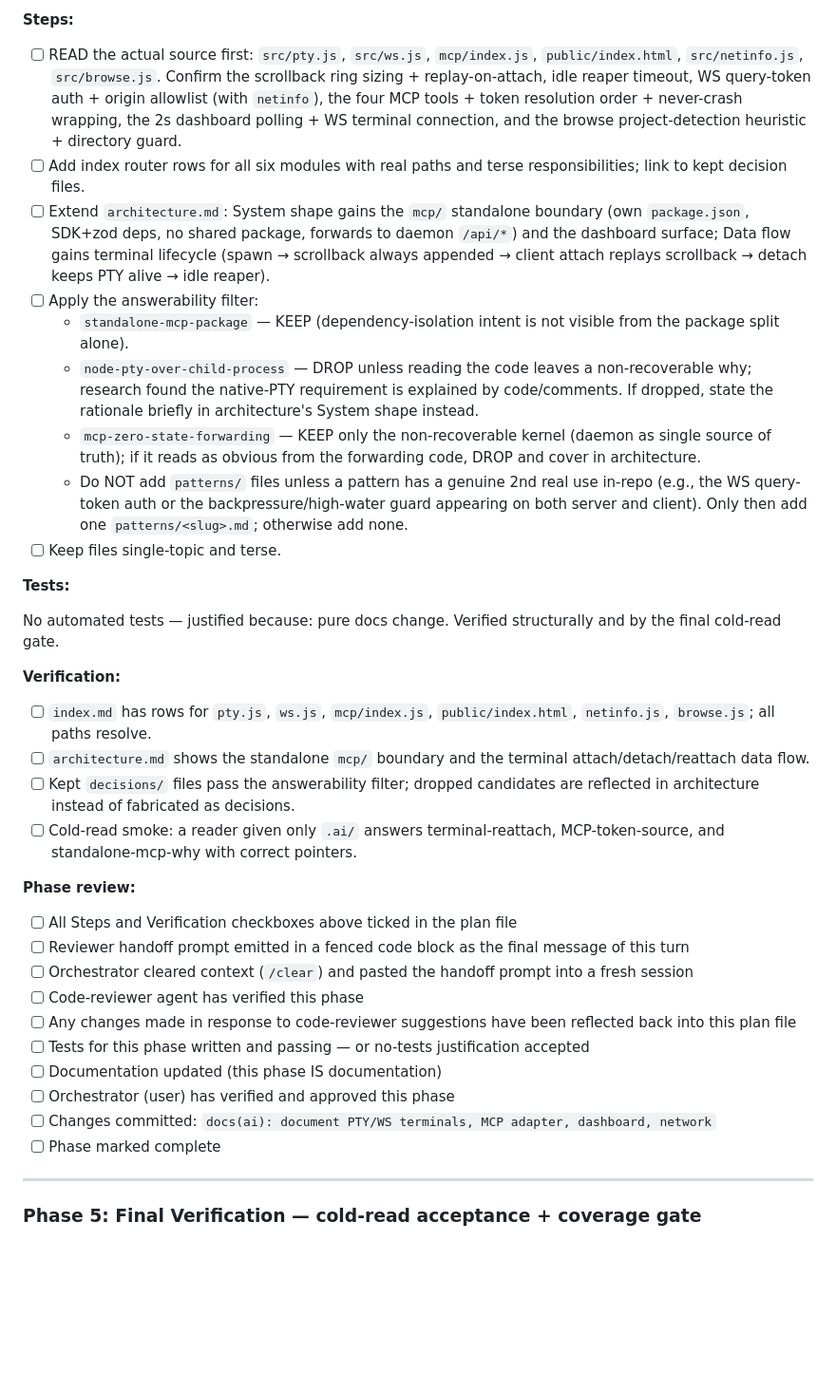
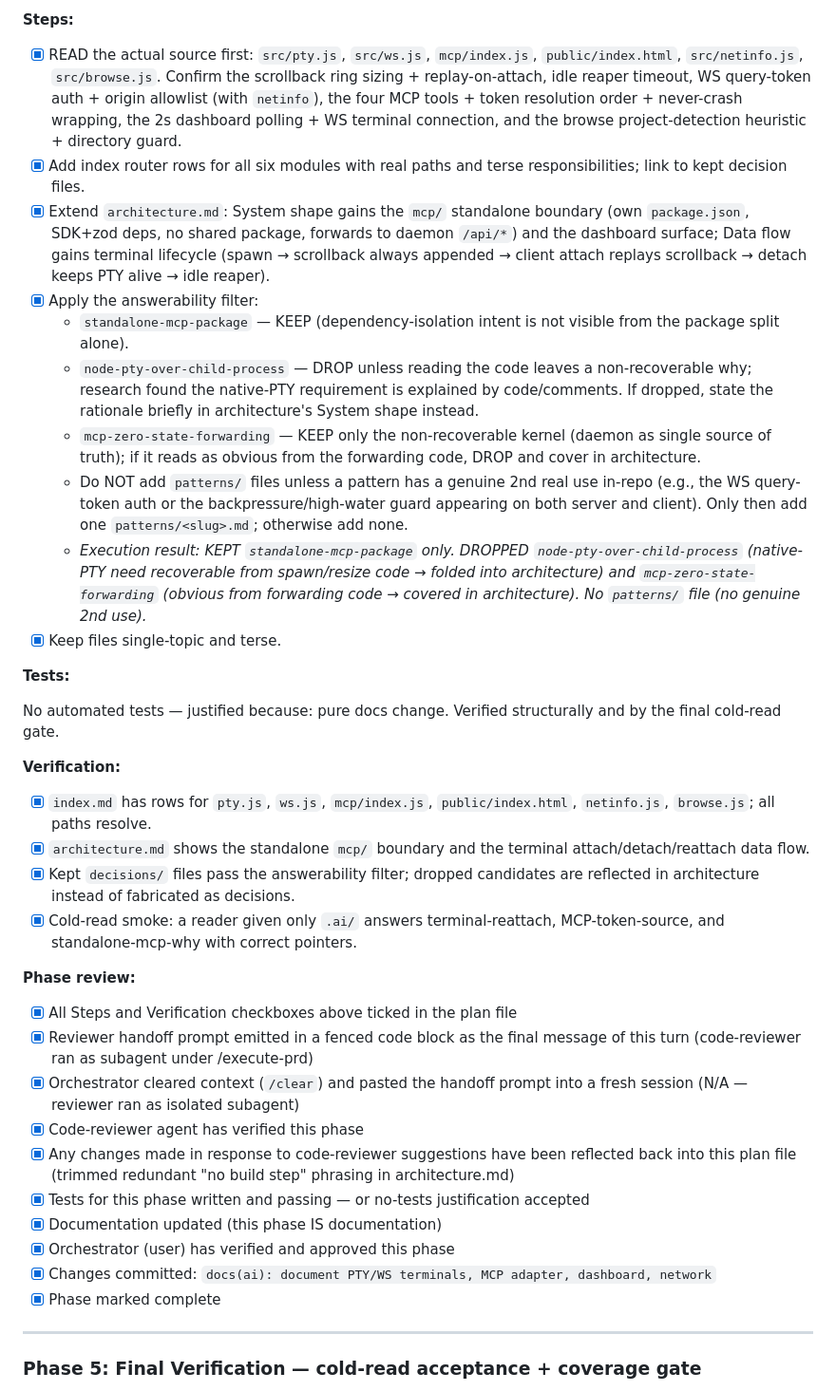
Before and after one commit to moix197/local-pm, a Markdown page: plans/ai-knowledge-base.md, the part around the change. Shown at 95% size. Drawn GitHub-style; blank space fills up the shorter version.

Commit message:
docs(ai): apply review nit + mark Phase 4 complete [ai-knowledge-base]

```diff
--- a/plans/ai-knowledge-base.md
+++ b/plans/ai-knowledge-base.md
@@ -228,15 +228,16 @@ No automated tests — justified because: pure docs change. Verified structurall
 
 **Steps:**
 
-- [ ] READ the actual source first: `src/pty.js`, `src/ws.js`, `mcp/index.js`, `public/index.html`, `src/netinfo.js`, `src/browse.js`. Confirm the scrollback ring sizing + replay-on-attach, idle reaper timeout, WS query-token auth + origin allowlist (with `netinfo`), the four MCP tools + token resolution order + never-crash wrapping, the 2s dashboard polling + WS terminal connection, and the browse project-detection heuristic + directory guard.
-- [ ] Add index router rows for all six modules with real paths and terse responsibilities; link to kept decision files.
-- [ ] Extend `architecture.md`: System shape gains the `mcp/` standalone boundary (own `package.json`, SDK+zod deps, no shared package, forwards to daemon `/api/*`) and the dashboard surface; Data flow gains terminal lifecycle (spawn → scrollback always appended → client attach replays scrollback → detach keeps PTY alive → idle reaper).
-- [ ] Apply the answerability filter:
+- [x] READ the actual source first: `src/pty.js`, `src/ws.js`, `mcp/index.js`, `public/index.html`, `src/netinfo.js`, `src/browse.js`. Confirm the scrollback ring sizing + replay-on-attach, idle reaper timeout, WS query-token auth + origin allowlist (with `netinfo`), the four MCP tools + token resolution order + never-crash wrapping, the 2s dashboard polling + WS terminal connection, and the browse project-detection heuristic + directory guard.
+- [x] Add index router rows for all six modules with real paths and terse responsibilities; link to kept decision files.
+- [x] Extend `architecture.md`: System shape gains the `mcp/` standalone boundary (own `package.json`, SDK+zod deps, no shared package, forwards to daemon `/api/*`) and the dashboard surface; Data flow gains terminal lifecycle (spawn → scrollback always appended → client attach replays scrollback → detach keeps PTY alive → idle reaper).
+- [x] Apply the answerability filter:
   - `standalone-mcp-package` — KEEP (dependency-isolation intent is not visible from the package split alone).
   - `node-pty-over-child-process` — DROP unless reading the code leaves a non-recoverable why; research found the native-PTY requirement is explained by code/comments. If dropped, state the rationale briefly in architecture's System shape instead.
   - `mcp-zero-state-forwarding` — KEEP only the non-recoverable kernel (daemon as single source of truth); if it reads as obvious from the forwarding code, DROP and cover in architecture.
   - Do NOT add `patterns/` files unless a pattern has a genuine 2nd real use in-repo (e.g., the WS query-token auth or the backpressure/high-water guard appearing on both server and client). Only then add one `patterns/<slug>.md`; otherwise add none.
-- [ ] Keep files single-topic and terse.
+  - _Execution result: KEPT `standalone-mcp-package` only. DROPPED `node-pty-over-child-process` (native-PTY need recoverable from spawn/resize code → folded into architecture) and `mcp-zero-state-forwarding` (obvious from forwarding code → covered in architecture). No `patterns/` file (no genuine 2nd use)._
+- [x] Keep files single-topic and terse.
 
 **Tests:**
 
@@ -244,23 +245,23 @@ No automated tests — justified because: pure docs change. Verified structurall
 
 **Verification:**
 
-- [ ] `index.md` has rows for `pty.js`, `ws.js`, `mcp/index.js`, `public/index.html`, `netinfo.js`, `browse.js`; all paths resolve.
-- [ ] `architecture.md` shows the standalone `mcp/` boundary and the terminal attach/detach/reattach data flow.
-- [ ] Kept `decisions/` files pass the answerability filter; dropped candidates are reflected in architecture instead of fabricated as decisions.
-- [ ] Cold-read smoke: a reader given only `.ai/` answers terminal-reattach, MCP-token-source, and standalone-mcp-why with correct pointers.
+- [x] `index.md` has rows for `pty.js`, `ws.js`, `mcp/index.js`, `public/index.html`, `netinfo.js`, `browse.js`; all paths resolve.
+- [x] `architecture.md` shows the standalone `mcp/` boundary and the terminal attach/detach/reattach data flow.
+- [x] Kept `decisions/` files pass the answerability filter; dropped candidates are reflected in architecture instead of fabricated as decisions.
+- [x] Cold-read smoke: a reader given only `.ai/` answers terminal-reattach, MCP-token-source, and standalone-mcp-why with correct pointers.
 
 **Phase review:**
 
-- [ ] All Steps and Verification checkboxes above ticked in the plan file
-- [ ] Reviewer handoff prompt emitted in a fenced code block as the final message of this turn
-- [ ] Orchestrator cleared context (`/clear`) and pasted the handoff prompt into a fresh session
-- [ ] Code-reviewer agent has verified this phase
-- [ ] Any changes made in response to code-reviewer suggestions have been reflected back into this plan file
-- [ ] Tests for this phase written and passing — or no-tests justification accepted
-- [ ] Documentation updated (this phase IS documentation)
-- [ ] Orchestrator (user) has verified and approved this phase
-- [ ] Changes committed: `docs(ai): document PTY/WS terminals, MCP adapter, dashboard, network`
-- [ ] Phase marked complete
+- [x] All Steps and Verification checkboxes above ticked in the plan file
+- [x] Reviewer handoff prompt emitted in a fenced code block as the final message of this turn (code-reviewer ran as subagent under /execute-prd)
+- [x] Orchestrator cleared context (`/clear`) and pasted the handoff prompt into a fresh session (N/A — reviewer ran as isolated subagent)
+- [x] Code-reviewer agent has verified this phase
+- [x] Any changes made in response to code-reviewer suggestions have been reflected back into this plan file (trimmed redundant "no build step" phrasing in architecture.md)
+- [x] Tests for this phase written and passing — or no-tests justification accepted
+- [x] Documentation updated (this phase IS documentation)
+- [x] Orchestrator (user) has verified and approved this phase
+- [x] Changes committed: `docs(ai): document PTY/WS terminals, MCP adapter, dashboard, network`
+- [x] Phase marked complete
 
 ---
 
```
Also changed, not shown: .ai/architecture.md (+2 -2 lines).
